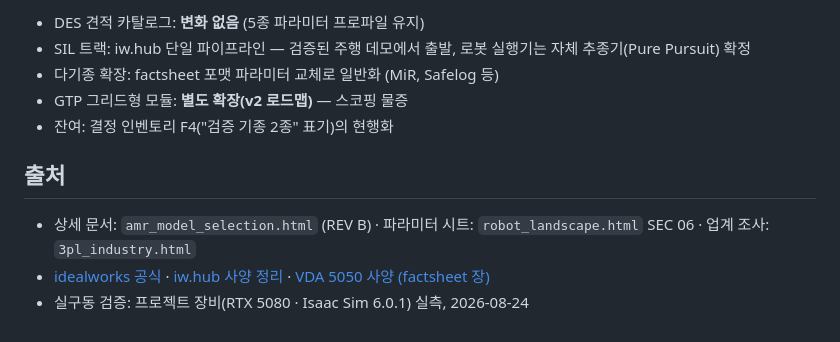
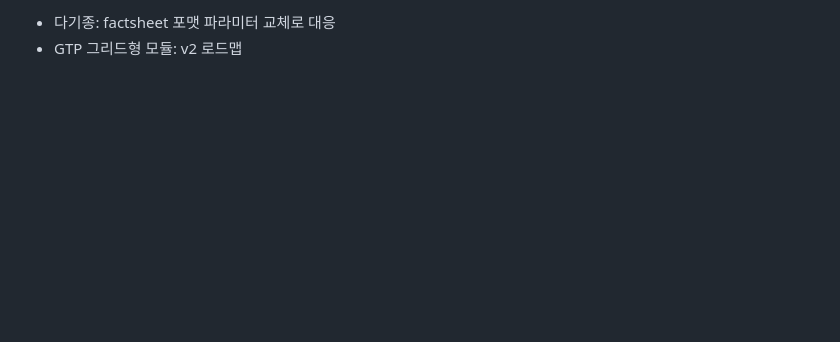
Before and after one commit to LsMin124/PJT-2, a Markdown page: AMR_모델_선정_요약.md, the part around one of its changes. Rendered like a GitHub page; blank space fills up the shorter version.

```diff
--- a/AMR_모델_선정_요약.md
+++ b/AMR_모델_선정_요약.md
@@ -53,12 +47,3 @@
 
-- DES 견적 카탈로그: **변화 없음** (5종 파라미터 프로파일 유지)
-- SIL 트랙: iw.hub 단일 파이프라인 — 검증된 주행 데모에서 출발, 로봇 실행기는 자체 추종기(Pure Pursuit) 확정
-- 다기종 확장: factsheet 포맷 파라미터 교체로 일반화 (MiR, Safelog 등)
-- GTP 그리드형 모듈: **별도 확장(v2 로드맵)** — 스코핑 물증
-- 잔여: 결정 인벤토리 F4("검증 기종 2종" 표기)의 현행화
-
-## 출처
-
-- 상세 문서: `amr_model_selection.html` (REV B) · 파라미터 시트: `robot_landscape.html` SEC 06 · 업계 조사: `3pl_industry.html`
-- [idealworks 공식](https://idealworks.com/en/iw-hub-e/) · [iw.hub 사양 정리](https://qviro.com/product/idealworks/iw-hub/specifications) · [VDA 5050 사양 (factsheet 장)](https://github.com/VDA5050/VDA5050)
-- 실구동 검증: 프로젝트 장비(RTX 5080 · Isaac Sim 6.0.1) 실측, 2026-08-24
+- 다기종: factsheet 포맷 파라미터 교체로 대응
+- GTP 그리드형 모듈: v2 로드맵
```
Also changed, not shown: other parts of AMR_모델_선정_요약.md (+28 -34 lines).
